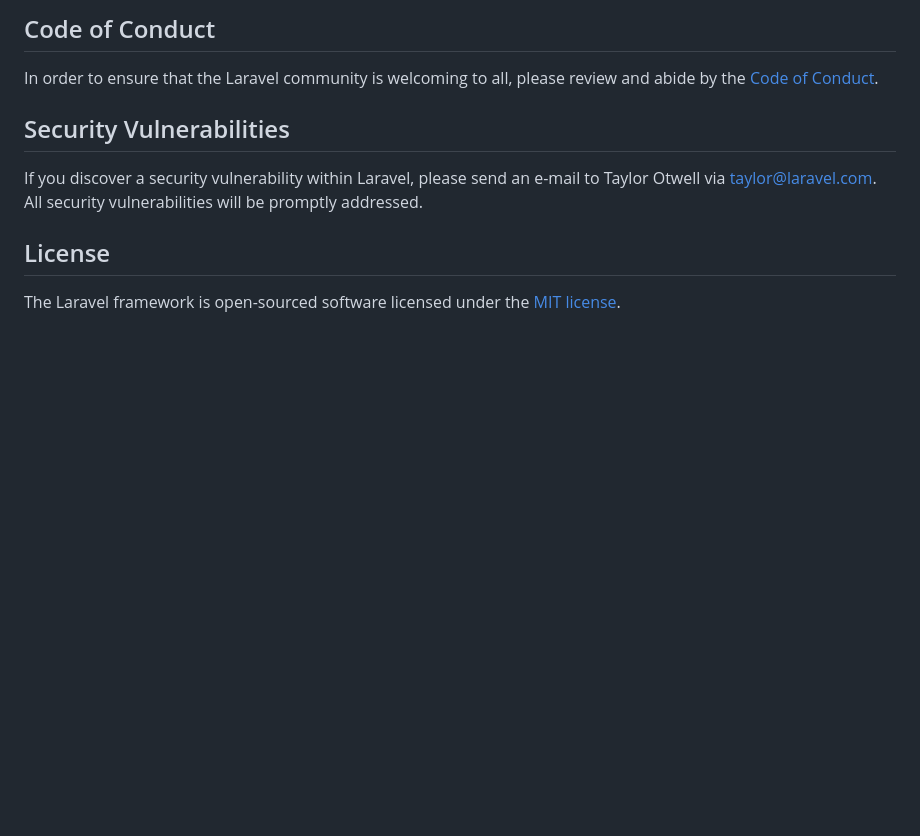
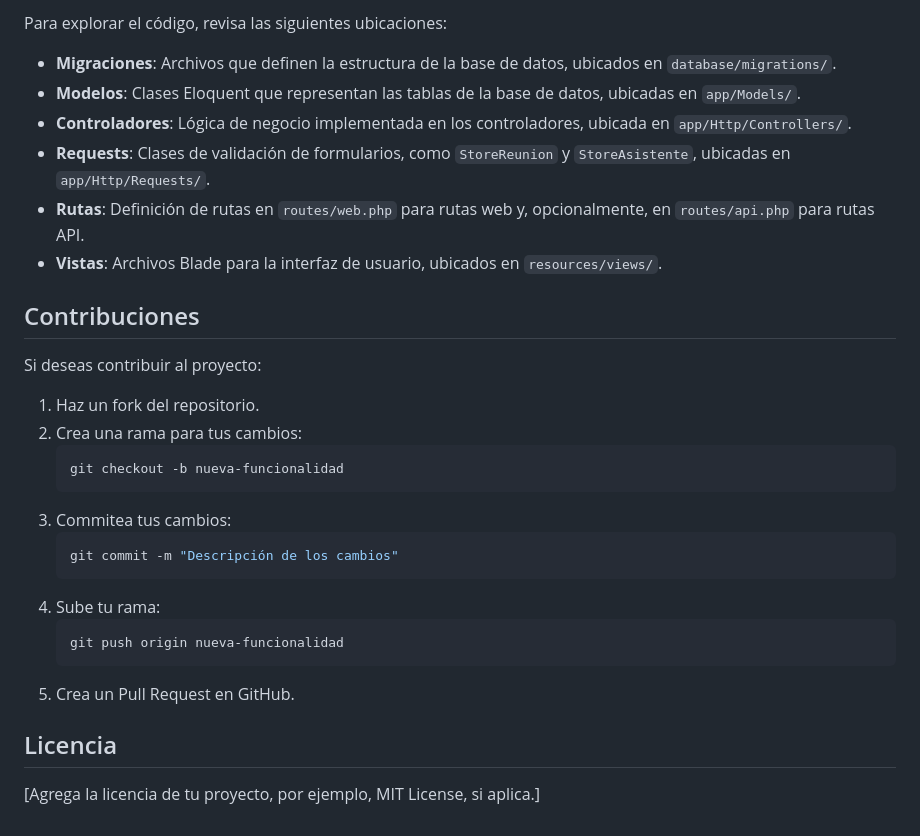
Before and after one commit to laticsproy/mercodisem, a Markdown page: README.md, the part around one of its changes. Rendered like a GitHub page; blank space fills up the shorter version.

````diff
--- a/README.md
+++ b/README.md
@@ -55,12 +88,32 @@ Thank you for considering contributing to the Laravel framework! The contributio
 
-## Code of Conduct
+Para explorar el código, revisa las siguientes ubicaciones:
 
-In order to ensure that the Laravel community is welcoming to all, please review and abide by the [Code of Conduct](https://laravel.com/docs/contributions#code-of-conduct).
+- **Migraciones**: Archivos que definen la estructura de la base de datos, ubicados en `database/migrations/`.
+- **Modelos**: Clases Eloquent que representan las tablas de la base de datos, ubicadas en `app/Models/`.
+- **Controladores**: Lógica de negocio implementada en los controladores, ubicada en `app/Http/Controllers/`.
+- **Requests**: Clases de validación de formularios, como `StoreReunion` y `StoreAsistente`, ubicadas en `app/Http/Requests/`.
+- **Rutas**: Definición de rutas en `routes/web.php` para rutas web y, opcionalmente, en `routes/api.php` para rutas API.
+- **Vistas**: Archivos Blade para la interfaz de usuario, ubicados en `resources/views/`.
 
-## Security Vulnerabilities
+## Contribuciones
 
-If you discover a security vulnerability within Laravel, please send an e-mail to Taylor Otwell via [taylor@laravel.com](mailto:taylor@laravel.com). All security vulnerabilities will be promptly addressed.
+Si deseas contribuir al proyecto:
 
-## License
+1. Haz un fork del repositorio.
+2. Crea una rama para tus cambios:
+   ```bash
+   git checkout -b nueva-funcionalidad
+   ```
+3. Commitea tus cambios:
+   ```bash
+   git commit -m "Descripción de los cambios"
+   ```
+4. Sube tu rama:
+   ```bash
+   git push origin nueva-funcionalidad
+   ```
+5. Crea un Pull Request en GitHub.
 
-The Laravel framework is open-sourced software licensed under the [MIT license](https://opensource.org/licenses/MIT).
+## Licencia
+
+[Agrega la licencia de tu proyecto, por ejemplo, MIT License, si aplica.]
````
Also changed, not shown: other parts of README.md (+72 -39 lines).
